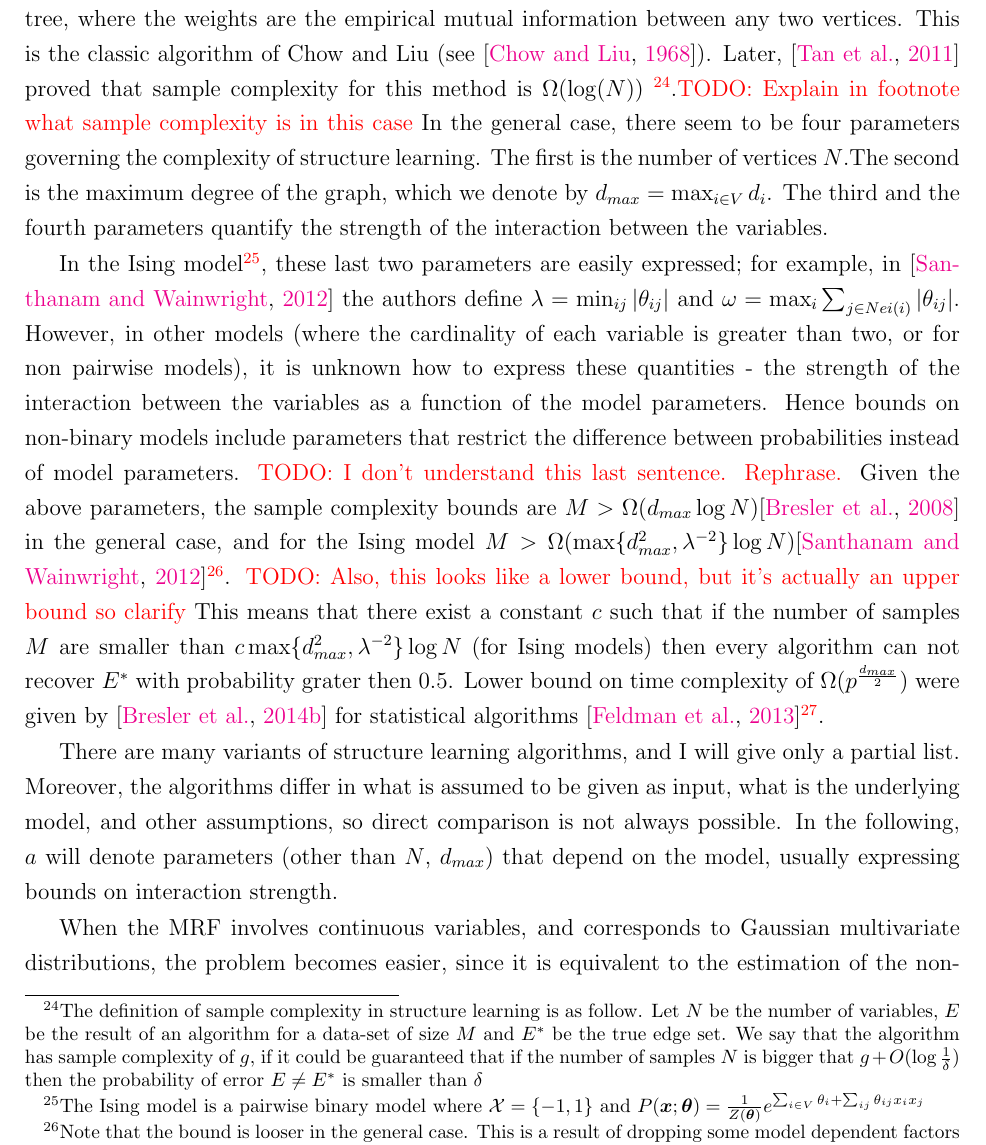
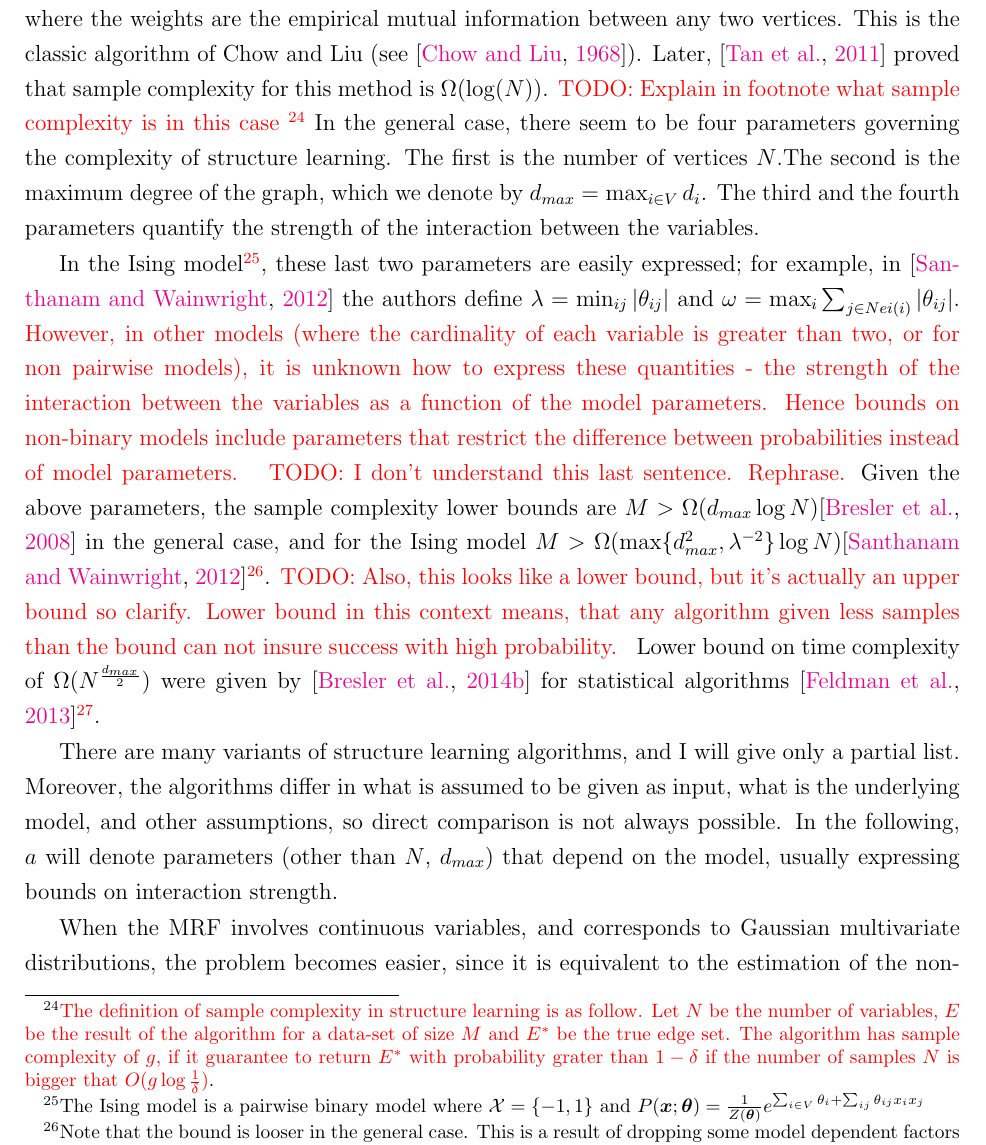
Before and after one commit to urihei/theise, a LaTeX thesis (main.tex, which reads Chapters/structure.tex): part of page 25 of 90, cut so that both start at the same text. Compiled offline with pdfLaTeX.

Commit message:
Start after August

```diff
--- a/Chapters/structure.tex
+++ b/Chapters/structure.tex
@@ -4,9 +4,10 @@ Given a distribution $P(\xx;\exact{\thetav})$ as in \eqref{eq:basic_model},
 the structure learning problem is to find the exact edge set $\exact{E}$, given a data set of $\nsamples$ IID samples from $P(\xx;\exact{\thetav})$.
 
 I will start by presenting the sample and time complexity of the problem stated above.
-If the graph is known to be {\em some} tree, the exact structure can be found by maximum spanning tree, where the weights are the empirical mutual information between any two vertices. This is the classic algorithm of Chow and Liu (see \cite{chowLiu}). Later, \cite{tan2011large} proved that sample complexity for this method is $\Omega(\log({\nvars}))$
+If the graph is known to be {\em some} tree, the exact structure can be found by maximum spanning tree, where the weights are the empirical mutual information between any two vertices. This is the classic algorithm of Chow and Liu (see \cite{chowLiu}). Later, \cite{tan2011large} proved that sample complexity for this method is $\Omega(\log({\nvars}))$.
 %%U
-\footnote{The definition of sample complexity in structure learning is as follow. Let $\nvars$ be the number of variables, $E$ be the result of an algorithm for a data-set of size $\nsamples$ and $\exact{E}$ be the true edge set. We say that the algorithm has sample complexity of $g$, if it could be guaranteed that if the number of samples $\nvars$ is bigger that $g+O(\log\frac{1}{\delta})$ then the probability of error $E \neq \exact{E}$ is smaller than $\delta$}.\todo{Explain in footnote what sample complexity is in this case}
+\todo{Explain in footnote what sample complexity is in this case}
+\footnote{\red{The definition of sample complexity in structure learning is as follow. Let $\nvars$ be the number of variables, $E$ be the result of the algorithm for a data-set of size $\nsamples$ and $\exact{E}$ be the true edge set. The algorithm has sample complexity of $g$, if it guarantee to return $E^*$ with probability grater than $1-\delta$ if the number of samples $\nvars$ is bigger that $O(g\log\frac{1}{\delta})$}.}
 %%
 In the general case, there seem to be four parameters governing the complexity of structure learning.
 The first is the number of vertices $\nvars$.The second is the maximum degree of the graph, which we denote by $\dmax = \max_{i \in V} d_i$.
@@ -15,16 +16,20 @@ The third and the fourth parameters quantify the strength of the interaction bet
 In the Ising model\footnote{The Ising model is a pairwise binary model where $\cX = \{-1,1\}$ and $P(\xx;\thetav) = \frac{1}{Z(\thetav)} \exp{\sum_{i \in V}\theta_i + \sum_{ij}\theta_{ij}x_ix_j}$}, these last two parameters are easily expressed; for example, in \cite{santhanam2012information} the authors define $\lambda =
 \min_{ij} |\theta_{ij}|$ and $\omega = \max_i \sum_{j \in \nei{i}} |\theta_{ij}|$.
 %%U
+\red{
 However, in other models (where the cardinality of each variable is greater than two, or for non pairwise models), it is unknown how to express these quantities - the strength of the interaction between the variables as a function of the model parameters.
 Hence bounds on non-binary models include parameters that restrict the difference between probabilities instead of model parameters.
+}
 \todo{I don't understand this last sentence. Rephrase.}
 %%
-Given the above parameters, the sample complexity bounds are $\nsamples > \Omega(\dmax \log \nvars)$\cite{bresler2008reconstruction} in the general case, and for the Ising model $\nsamples > \Omega(\max\{\dmax^2, \lambda^{-2}\}\log \nvars)$\cite{santhanam2012information}\footnote{Note that the bound is looser in the general case. This is a result of dropping some model dependent factors - these factors may depend on $d$. See \cite{bresler2008reconstruction} for details}.
+Given the above parameters, the sample complexity lower bounds are $\nsamples > \Omega(\dmax \log \nvars)$\cite{bresler2008reconstruction} in the general case, and for the Ising model $\nsamples > \Omega(\max\{\dmax^2, \lambda^{-2}\}\log \nvars)$\cite{santhanam2012information}\footnote{Note that the bound is looser in the general case. This is a result of dropping some model dependent factors - these factors may depend on $d$. See \cite{bresler2008reconstruction} for details}.
 %%U
-\todo{Also, this looks like a lower bound, but it’s actually an upper bound so clarify}
-This means that there exist a constant $c$ such that if the number of samples $\nsamples$ are smaller than $c \max\{\dmax^2, \lambda^{-2}\}\log \nvars$ (for Ising models) then every algorithm can not recover $\exact{E}$ with probability grater then $0.5$.
+\todo{Also, this looks like a lower bound, but it’s actually an upper bound so clarify.}
+\red{
+  Lower bound in this context means, that any algorithm given less samples than the bound can not insure success with high probability.
+  }
 %%
-Lower bound on time complexity of $\Omega(p^{\frac{\dmax}{2}})$ were given by \cite{bresler2014structure} for statistical algorithms \cite{feldman2013statistical}\footnote{Algorithms using an oracle that returns the expectation of any function with no direct access to the data.}.
+Lower bound on time complexity of $\Omega(\nvars^{\frac{\dmax}{2}})$ were given by \cite{bresler2014structure} for statistical algorithms \cite{feldman2013statistical}\footnote{Algorithms using an oracle that returns the expectation of any function with no direct access to the data.}.
 
 There are many variants of structure learning algorithms, and I will give only a partial list. Moreover, the algorithms differ in what is assumed to be given as input, what is the underlying model, and other assumptions, so direct comparison is not always possible. In the following, $a$ will denote parameters (other than $\nvars$, $\dmax$) that depend on the model, usually expressing bounds on interaction strength.
 
```
